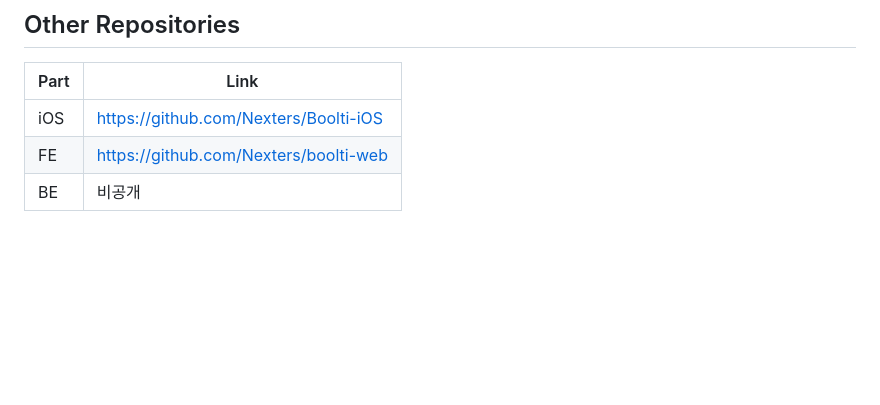
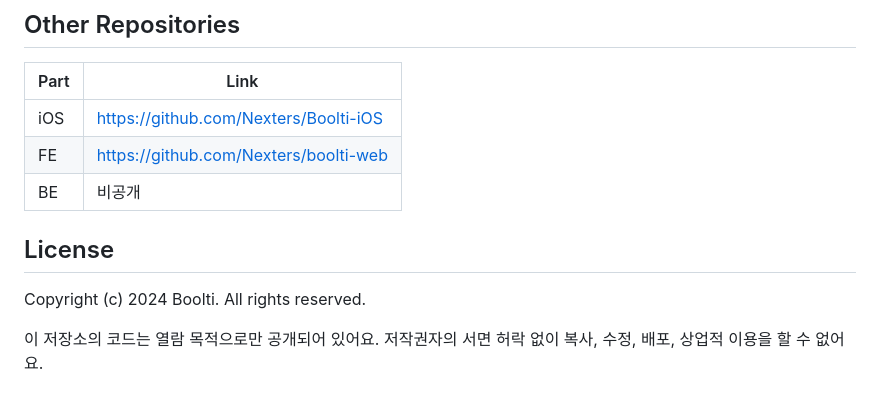
Before and after one commit to Nexters/Boolti, a Markdown page: README.md, the part around the change. GitHub-like rendering; blank space fills up the shorter version.

Commit message:
README에 All rights reserved 저작권 고지 추가

```diff
--- a/README.md
+++ b/README.md
@@ -62,3 +62,11 @@
 | iOS | https://github.com/Nexters/Boolti-iOS
 | FE | https://github.com/Nexters/boolti-web
 | BE | 비공개
+
+</br>
+
+## License
+
+Copyright (c) 2024 Boolti. All rights reserved.
+
+이 저장소의 코드는 열람 목적으로만 공개되어 있어요. 저작권자의 서면 허락 없이 복사, 수정, 배포, 상업적 이용을 할 수 없어요.
```
